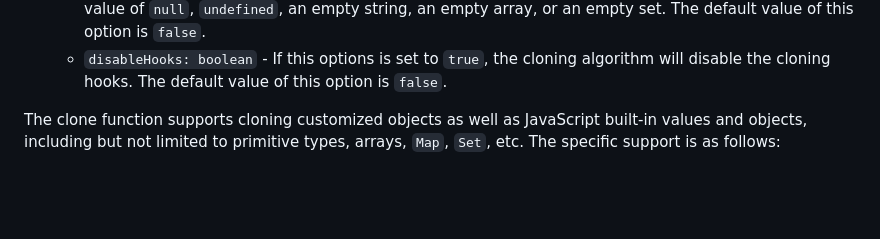
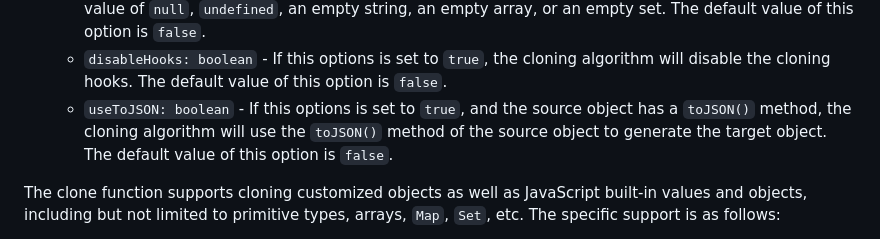
Before and after one commit to Haixing-Hu/js-clone, a Markdown page: README.md, the part around the change. Drawn GitHub-style; blank space fills up the shorter version.

Commit message:
docs: refine README

```diff
--- a/README.md
+++ b/README.md
@@ -131,6 +131,10 @@ Deep clones a value or object.
     - `disableHooks: boolean` - If this options is set to `true`, the cloning
       algorithm will disable the cloning hooks. The default value of this option
       is `false`.
+    - `useToJSON: boolean` - If this options is set to `true`, and the source object
+      has a `toJSON()` method, the cloning algorithm will use the `toJSON()` method
+      of the source object to generate the target object. The default value of this
+      option is `false`.
 
 The clone function supports cloning customized objects as well as JavaScript
 built-in values and objects, including but not limited to primitive types,
```
Also changed, not shown: README.zh_CN.md (+2 -0 lines).
